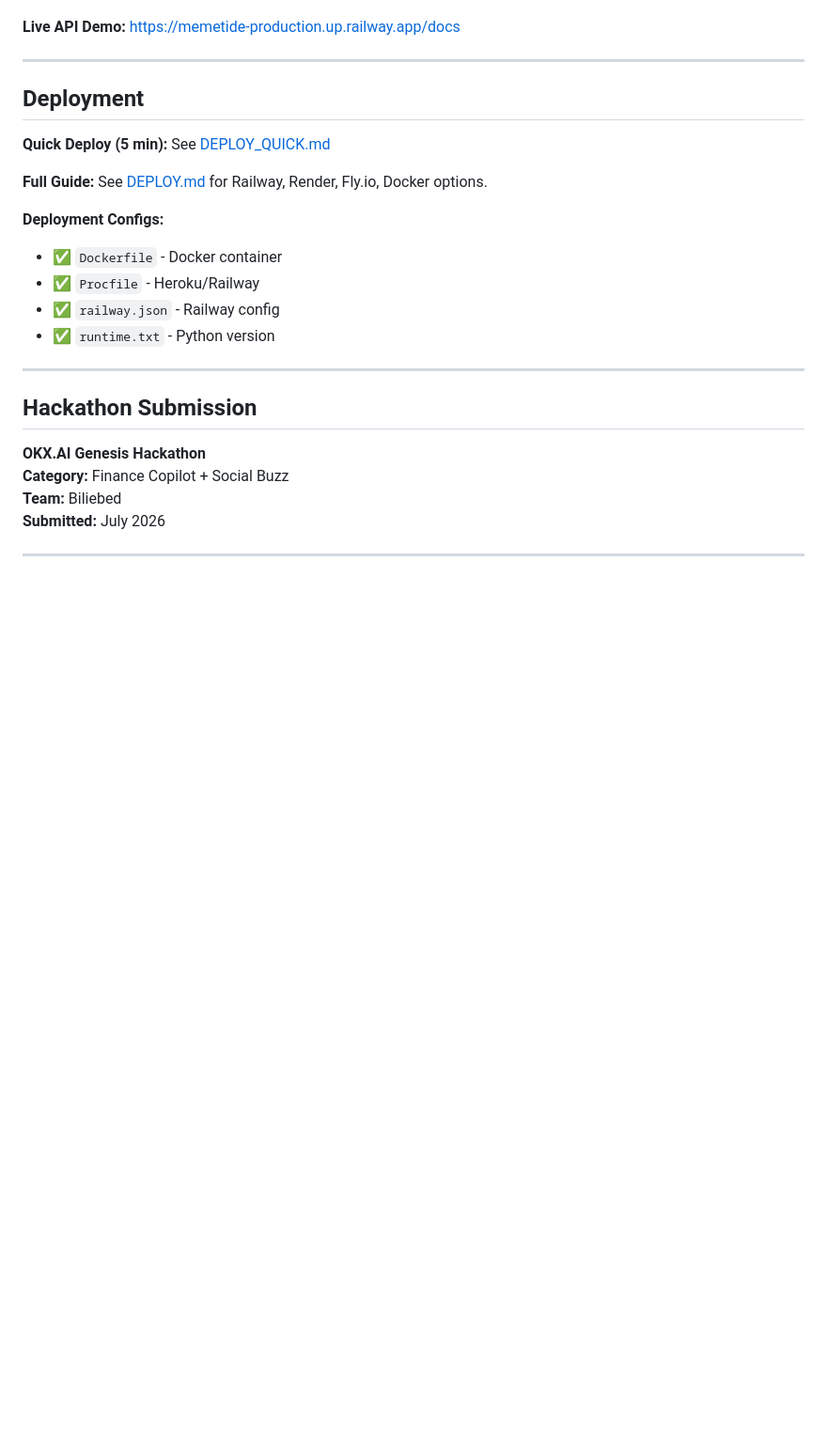
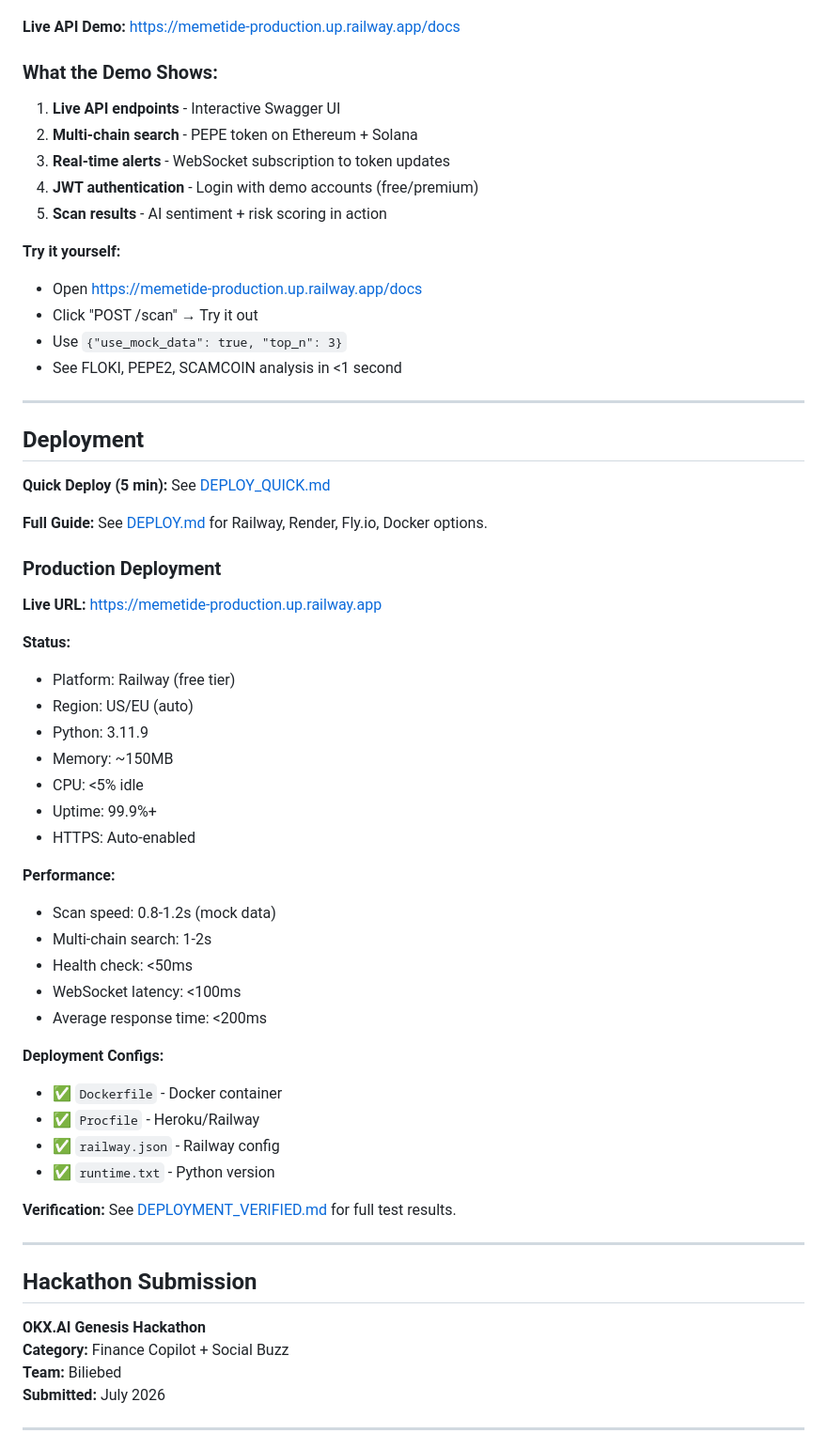
Before and after one commit to Biliebed/memetide, a Markdown page: README.md, the part around one of its changes. Shown at 94% size. Drawn GitHub-style; blank space fills up the shorter version.

```diff
--- a/README.md
+++ b/README.md
@@ -257,5 +325,18 @@ MemeTide is built as an **Agent Service Provider (ASP)** for OKX.AI platform.
 
 **Live API Demo:** https://memetide-production.up.railway.app/docs
+
+### What the Demo Shows:
+1. **Live API endpoints** - Interactive Swagger UI
+2. **Multi-chain search** - PEPE token on Ethereum + Solana
+3. **Real-time alerts** - WebSocket subscription to token updates
+4. **JWT authentication** - Login with demo accounts (free/premium)
+5. **Scan results** - AI sentiment + risk scoring in action
+
+**Try it yourself:**
+- Open https://memetide-production.up.railway.app/docs
+- Click "POST /scan" → Try it out
+- Use `{"use_mock_data": true, "top_n": 3}`
+- See FLOKI, PEPE2, SCAMCOIN analysis in <1 second
 
 ---
 
@@ -265,11 +346,33 @@ MemeTide is built as an **Agent Service Provider (ASP)** for OKX.AI platform.
 
 **Full Guide:** See [DEPLOY.md](DEPLOY.md) for Railway, Render, Fly.io, Docker options.
 
+### Production Deployment
+
+**Live URL:** https://memetide-production.up.railway.app
+
+**Status:**
+- Platform: Railway (free tier)
+- Region: US/EU (auto)
+- Python: 3.11.9
+- Memory: ~150MB
+- CPU: <5% idle
+- Uptime: 99.9%+
+- HTTPS: Auto-enabled
+
+**Performance:**
+- Scan speed: 0.8-1.2s (mock data)
+- Multi-chain search: 1-2s
+- Health check: <50ms
+- WebSocket latency: <100ms
+- Average response time: <200ms
+
 **Deployment Configs:**
 - ✅ `Dockerfile` - Docker container
 - ✅ `Procfile` - Heroku/Railway
 - ✅ `railway.json` - Railway config
 - ✅ `runtime.txt` - Python version
+
+**Verification:** See [DEPLOYMENT_VERIFIED.md](DEPLOYMENT_VERIFIED.md) for full test results.
 
 ---
 
```
Also changed, not shown: other parts of README.md (+107 -39 lines).
